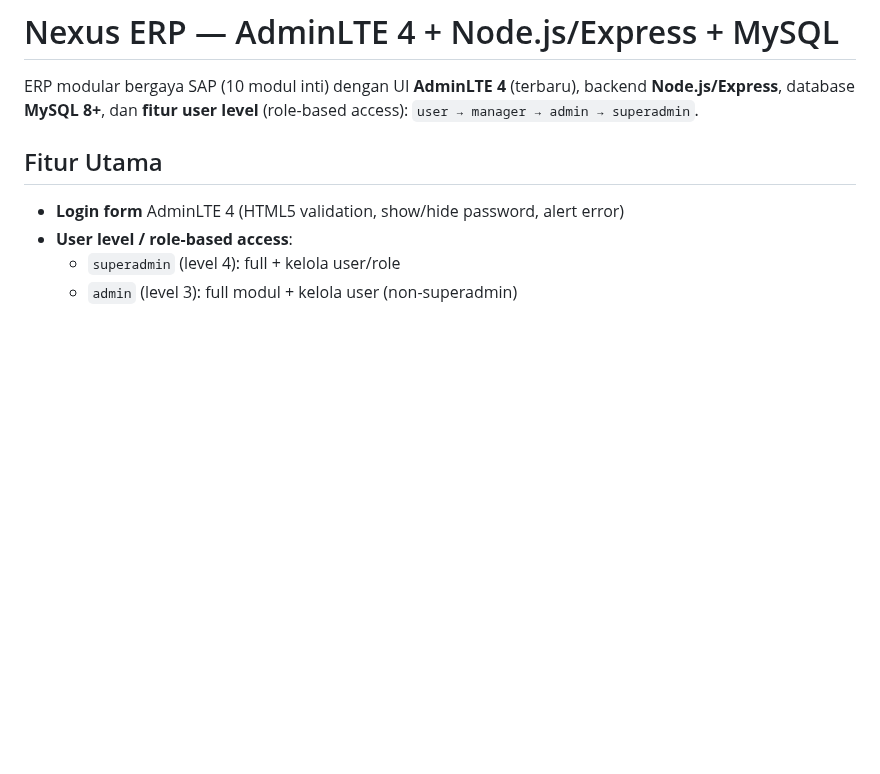
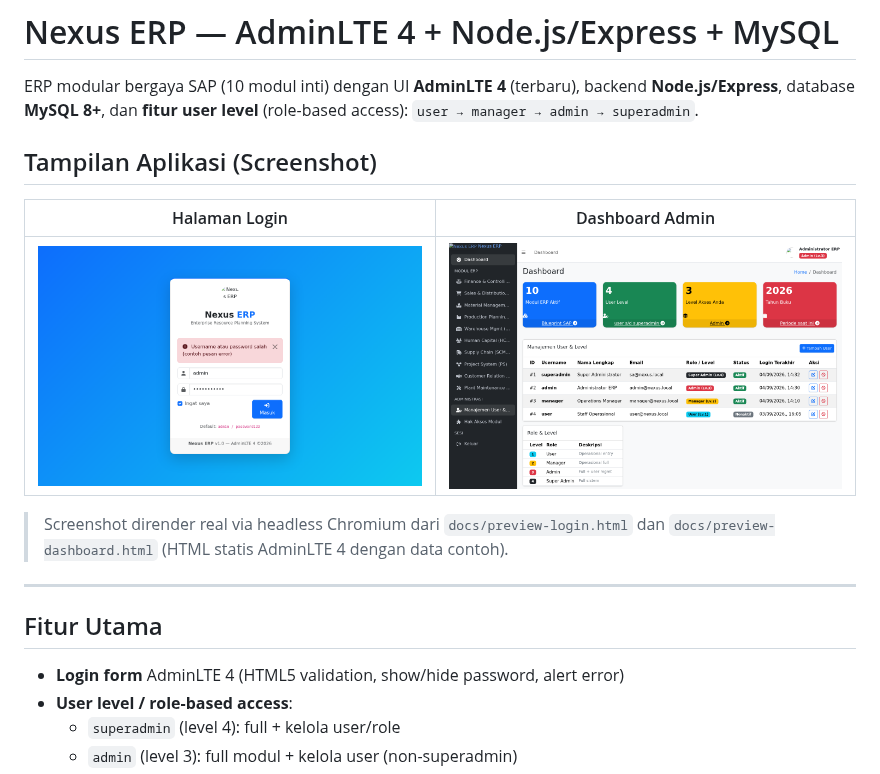
Before and after one commit to antono4/CustomERP, a Markdown page: README.md, the part around the change. GitHub-like rendering; pictures changed too: docs/screenshots/dashboard.png (added), docs/screenshots/login.png (added); blank space fills up the shorter version.

Commit message:
docs: tambah screenshot aplikasi di README (login + dashboard)

```diff
--- a/README.md
+++ b/README.md
@@ -3,6 +3,17 @@
 ERP modular bergaya SAP (10 modul inti) dengan UI **AdminLTE 4** (terbaru),
 backend **Node.js/Express**, database **MySQL 8+**, dan **fitur user level**
 (role-based access): `user → manager → admin → superadmin`.
+
+## Tampilan Aplikasi (Screenshot)
+
+| Halaman Login | Dashboard Admin |
+|---------------|------------------|
+| ![Login](docs/screenshots/login.png) | ![Dashboard](docs/screenshots/dashboard.png) |
+
+> Screenshot dirender real via headless Chromium dari `docs/preview-login.html` dan
+> `docs/preview-dashboard.html` (HTML statis AdminLTE 4 dengan data contoh).
+
+---
 
 ## Fitur Utama
 
```
